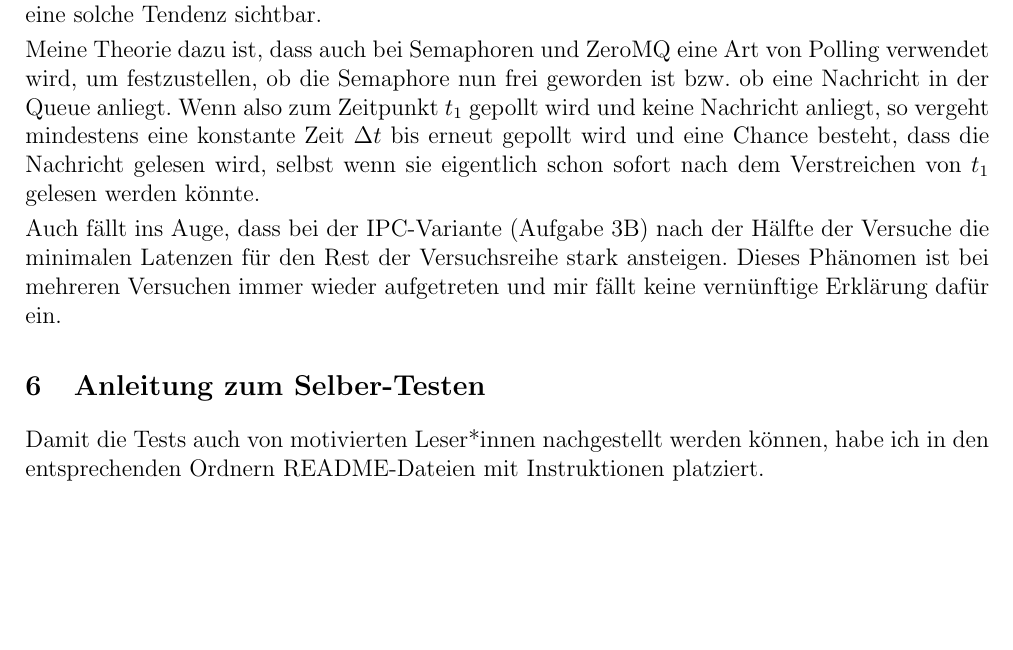
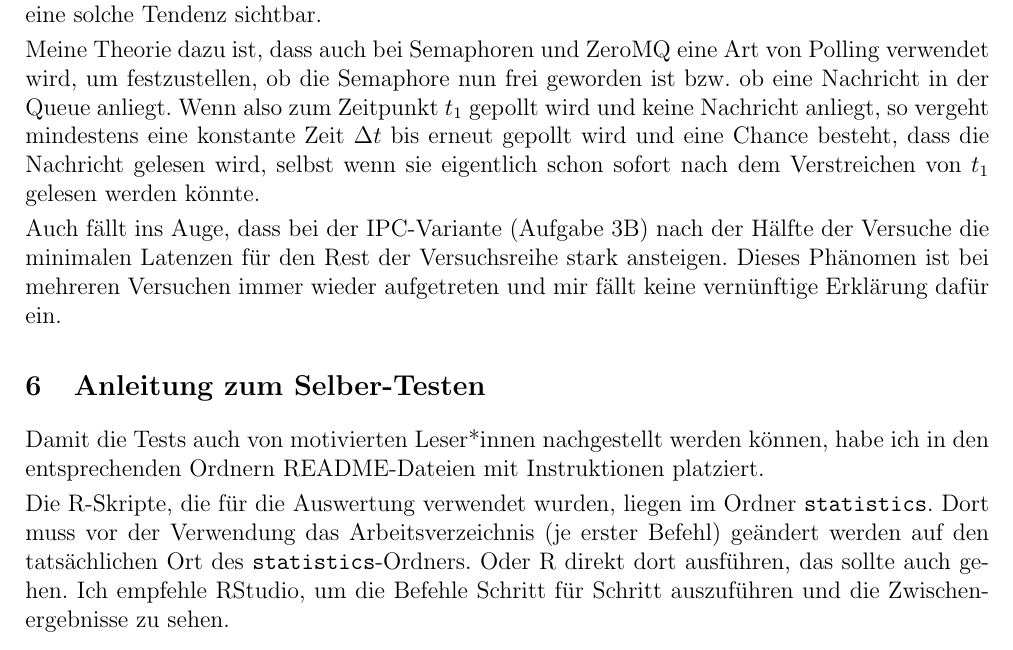
Before and after one commit to K3BAP/operating-systems, a LaTeX document (portfolio2/dokumentation/OS_portfolio2.tex): part of page 13 of 13, cut so that both start at the same text, the shorter picture padded with empty space. Compiled offline with pdfLaTeX.

Commit message:
Finish documentation and add PDF

```diff
--- a/portfolio2/dokumentation/OS_portfolio2.tex
+++ b/portfolio2/dokumentation/OS_portfolio2.tex
@@ -531,4 +531,8 @@
 \section{Anleitung zum Selber-Testen}
 Damit die Tests auch von motivierten Leser*innen nachgestellt werden können, habe ich in den entsprechenden Ordnern README-Dateien mit Instruktionen platziert.
 
+Die R-Skripte, die für die Auswertung verwendet wurden, liegen im Ordner \texttt{statistics}. Dort muss vor der Verwendung das Arbeitsverzeichnis (je erster Befehl) geändert werden auf den tatsächlichen Ort des \texttt{statistics}-Ordners.
+Oder R direkt dort ausführen, das sollte auch gehen.
+Ich empfehle RStudio, um die Befehle Schritt für Schritt auszuführen und die Zwischenergebnisse zu sehen.
+
 \end{document}
```
Also changed, not shown: portfolio2/dokumentation/OS_portfolio2.pdf (added), 1 other file.
